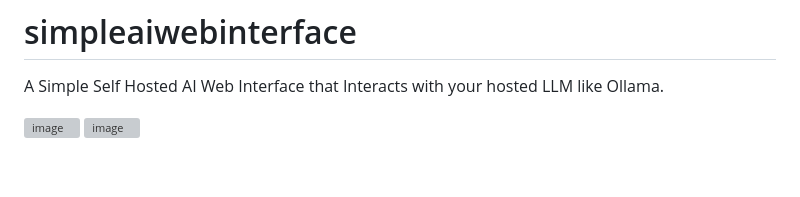
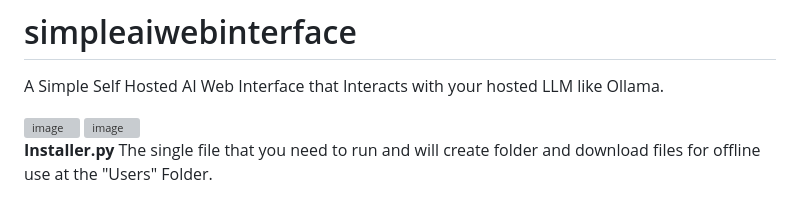
Before and after one commit to raymondpogi/simpleaiwebinterface, a Markdown page: README.md, the part around the change. GitHub-like rendering; blank space fills up the shorter version; grey boxes are pictures that could not be loaded.

```diff
--- a/README.md
+++ b/README.md
@@ -5,6 +5,8 @@ A Simple Self Hosted AI Web Interface that Interacts with your hosted LLM like O
 
 <img width="1848" height="916" alt="image" src="https://github.com/user-attachments/assets/6fd6811a-0008-494a-a3cc-8f4cae9fce08" />
 
+**Installer.py**
+The single file that you need to run and will create folder and download files for offline use at the "Users" Folder.
 
 **Ollama Chat Interface**
 A modern, client-side web application for interacting with Ollama models, built with React, Tailwind CSS, and JavaScript. Features a sleek, ChatGPT-inspired UI with user authentication, unique user profiles, dark/light mode, and support for file uploads and conversation management.
```
